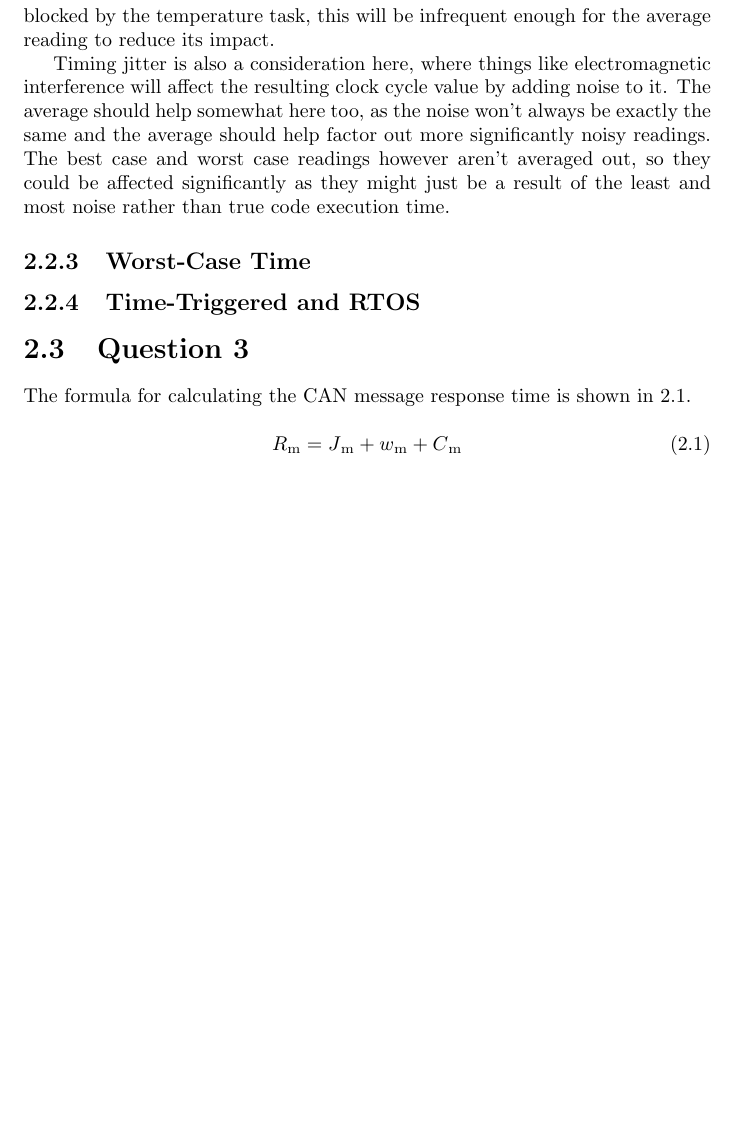
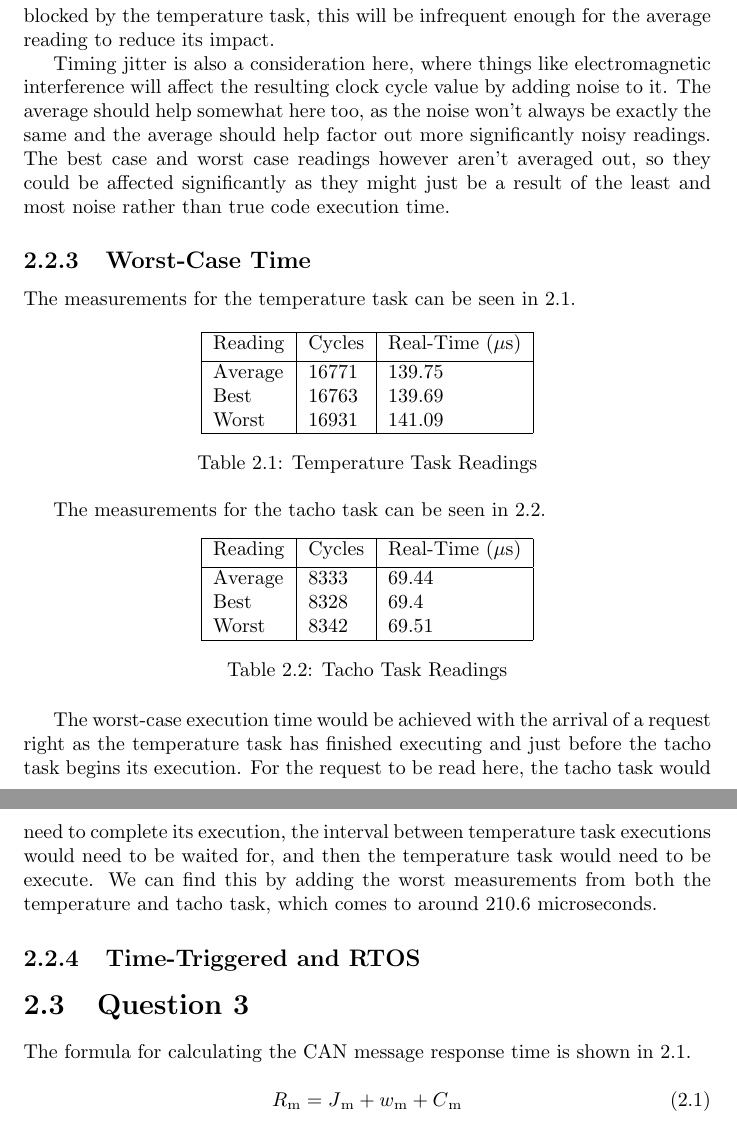
Before and after one commit to liambrand/embedded-engineering-report, a LaTeX thesis (document.tex): part of page 12 of 17 before the commit and two parts of pages 12 and 13 of 17 after it, the two joined at a grey line, cut so that both start at the same text, the shorter picture padded with empty space. Compiled offline with pdfLaTeX.

Commit message:
Added worst case execution time for release of ackT

```diff
--- a/document.tex
+++ b/document.tex
@@ -333,6 +333,43 @@ if(id == 0x24){
 			Timing jitter is also a consideration here, where things like electromagnetic interference will affect the resulting clock cycle value by adding noise to it. The average should help somewhat here too, as the noise won't always be exactly the same and the average should help factor out more significantly noisy readings. The best case and worst case readings however aren't averaged out, so they could be affected significantly as they might just be a result of the least and most noise rather than true code execution time.
 
 			\subsection{Worst-Case Time}
+			The measurements for the temperature task can be seen in \ref{executionmeasurementstemp}.
+
+			\begin{table}[h]
+				\centering
+				\begin{tabular}{| l | l | l |}
+					\hline
+					Reading & Cycles & Real-Time ($\mu $s) \\ [0.5ex]
+					\hline
+					Average  & 16771 & 139.75 \\
+					Best & 16763 & 139.69 \\
+					Worst & 16931 & 141.09 \\
+					\hline
+				\end{tabular}
+				\caption{Temperature Task Readings}
+				\label{executionmeasurementstemp}
+			\end{table}
+
+			The measurements for the tacho task can be seen in \ref{executionmeasurementstacho}.
+
+			\begin{table}[h]
+				\centering
+				\begin{tabular}{| l | l | l |}
+					\hline
+					Reading & Cycles & Real-Time ($\mu $s) \\ [0.5ex]
+					\hline
+					Average  & 8333 & 69.44 \\
+					Best & 8328 & 69.4 \\
+					Worst & 8342 & 69.51 \\
+					\hline
+				\end{tabular}
+				\caption{Tacho Task Readings}
+				\label{executionmeasurementstacho}
+			\end{table}
+
+			The worst-case execution time would be achieved with the arrival of a request right as the temperature task has finished executing and just before the tacho task begins its execution. For the request to be read here, the tacho task would need to complete its execution, the interval between temperature task executions would need to be waited for, and then the temperature task would need to be execute. We can find this by adding the worst measurements from both the temperature and tacho task, which comes to around 210.6 microseconds.
+
+
 			\subsection{Time-Triggered and RTOS}
 
 
```
Also changed, not shown: document.pdf.
